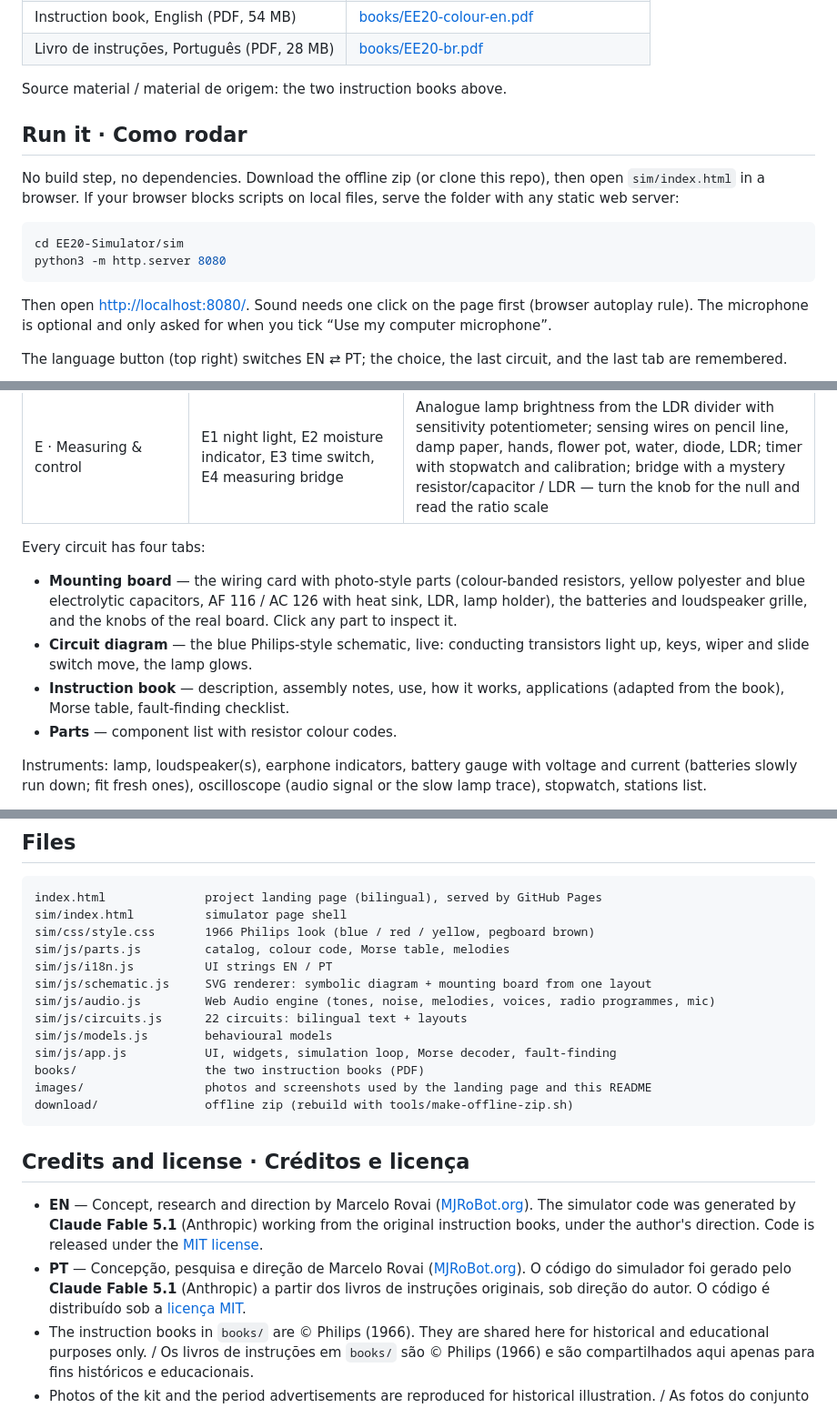
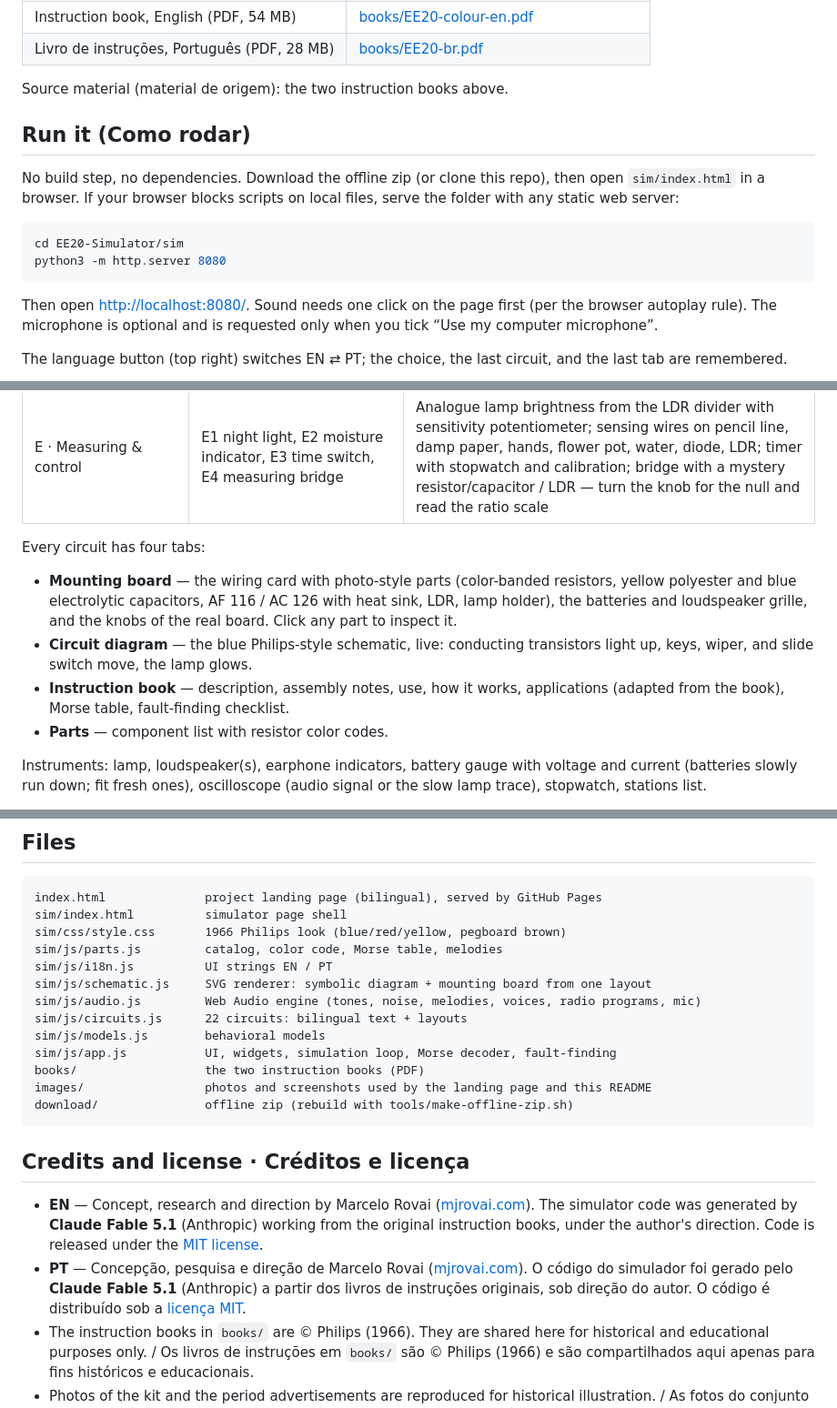
Before and after one commit to Mjrovai/EE20-Simulator, a Markdown page: README.md, 3 parts joined by grey strips. Shown at 91% size. GitHub-like rendering.

````diff
--- a/README.md
+++ b/README.md
@@ -14,9 +14,9 @@
 | Instruction book, English (PDF, 54 MB) | [books/EE20-colour-en.pdf](https://mjrovai.github.io/EE20-Simulator/books/EE20-colour-en.pdf) |
 | Livro de instruções, Português (PDF, 28 MB) | [books/EE20-br.pdf](https://mjrovai.github.io/EE20-Simulator/books/EE20-br.pdf) |
 
-Source material / material de origem: the two instruction books above.
+Source material (material de origem): the two instruction books above.
 
-## Run it · Como rodar
+## Run it (Como rodar)
 
 No build step, no dependencies. Download the offline zip (or clone this repo), then open `sim/index.html` in a browser. If your browser blocks scripts on local files, serve the folder with any static web server:
 
@@ -25,7 +25,7 @@ cd EE20-Simulator/sim
 python3 -m http.server 8080
 ```
 
-Then open <http://localhost:8080/>. Sound needs one click on the page first (browser autoplay rule). The microphone is optional and only asked for when you tick “Use my computer microphone”.
+Then open <http://localhost:8080/>. Sound needs one click on the page first (per the browser autoplay rule). The microphone is optional and is requested only when you tick “Use my computer microphone”.
 
 The language button (top right) switches EN ⇄ PT; the choice, the last circuit, and the last tab are remembered.
 
@@ -43,10 +43,10 @@ The language button (top right) switches EN ⇄ PT; the choice, the last circuit
 
 Every circuit has four tabs:
 
-* **Mounting board** — the wiring card with photo-style parts (colour-banded resistors, yellow polyester and blue electrolytic capacitors, AF 116 / AC 126 with heat sink, LDR, lamp holder), the batteries and loudspeaker grille, and the knobs of the real board. Click any part to inspect it.
-* **Circuit diagram** — the blue Philips-style schematic, live: conducting transistors light up, keys, wiper and slide switch move, the lamp glows.
+* **Mounting board** — the wiring card with photo-style parts (color-banded resistors, yellow polyester and blue electrolytic capacitors, AF 116 / AC 126 with heat sink, LDR, lamp holder), the batteries and loudspeaker grille, and the knobs of the real board. Click any part to inspect it.
+* **Circuit diagram** — the blue Philips-style schematic, live: conducting transistors light up, keys, wiper, and slide switch move, the lamp glows.
 * **Instruction book** — description, assembly notes, use, how it works, applications (adapted from the book), Morse table, fault-finding checklist.
-* **Parts** — component list with resistor colour codes.
+* **Parts** — component list with resistor color codes.
 
 Instruments: lamp, loudspeaker(s), earphone indicators, battery gauge with voltage and current (batteries slowly run down; fit fresh ones), oscilloscope (audio signal or the slow lamp trace), stopwatch, stations list.
 
@@ -67,13 +67,13 @@ Keyboard: `Space` = Morse/alarm key · `R` = reset key · `S` = sliding switch
 ```
 index.html              project landing page (bilingual), served by GitHub Pages
 sim/index.html          simulator page shell
-sim/css/style.css       1966 Philips look (blue / red / yellow, pegboard brown)
-sim/js/parts.js         catalog, colour code, Morse table, melodies
+sim/css/style.css       1966 Philips look (blue/red/yellow, pegboard brown)
+sim/js/parts.js         catalog, color code, Morse table, melodies
 sim/js/i18n.js          UI strings EN / PT
 sim/js/schematic.js     SVG renderer: symbolic diagram + mounting board from one layout
-sim/js/audio.js         Web Audio engine (tones, noise, melodies, voices, radio programmes, mic)
+sim/js/audio.js         Web Audio engine (tones, noise, melodies, voices, radio programs, mic)
 sim/js/circuits.js      22 circuits: bilingual text + layouts
-sim/js/models.js        behavioural models
+sim/js/models.js        behavioral models
 sim/js/app.js           UI, widgets, simulation loop, Morse decoder, fault-finding
 books/                  the two instruction books (PDF)
 images/                 photos and screenshots used by the landing page and this README
@@ -82,7 +82,7 @@ download/               offline zip (rebuild with tools/make-offline-zip.sh)
 
 ## Credits and license · Créditos e licença
 
-* **EN** — Concept, research and direction by Marcelo Rovai ([MJRoBot.org](https://mjrobot.org)). The simulator code was generated by **Claude Fable 5.1** (Anthropic) working from the original instruction books, under the author's direction. Code is released under the [MIT license](LICENSE).
-* **PT** — Concepção, pesquisa e direção de Marcelo Rovai ([MJRoBot.org](https://mjrobot.org)). O código do simulador foi gerado pelo **Claude Fable 5.1** (Anthropic) a partir dos livros de instruções originais, sob direção do autor. O código é distribuído sob a [licença MIT](LICENSE).
+* **EN** — Concept, research and direction by Marcelo Rovai ([mjrovai.com](https://mjrovai.com/)). The simulator code was generated by **Claude Fable 5.1** (Anthropic) working from the original instruction books, under the author's direction. Code is released under the [MIT license](LICENSE).
+* **PT** — Concepção, pesquisa e direção de Marcelo Rovai ([mjrovai.com](https://mjrovai.com/)). O código do simulador foi gerado pelo **Claude Fable 5.1** (Anthropic) a partir dos livros de instruções originais, sob direção do autor. O código é distribuído sob a [licença MIT](LICENSE).
 * The instruction books in `books/` are © Philips (1966). They are shared here for historical and educational purposes only. / Os livros de instruções em `books/` são © Philips (1966) e são compartilhados aqui apenas para fins históricos e educacionais.
 * Photos of the kit and the period advertisements are reproduced for historical illustration. / As fotos do conjunto e os anúncios de época são reproduzidos para ilustração histórica.
````
